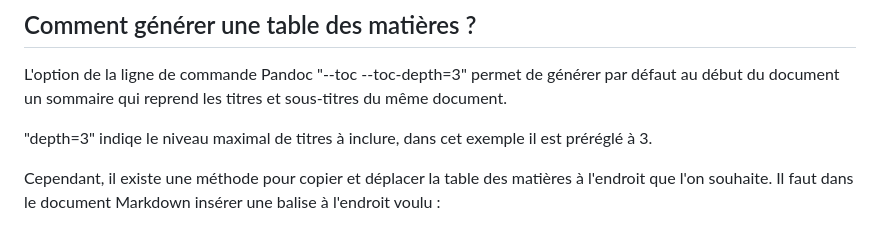
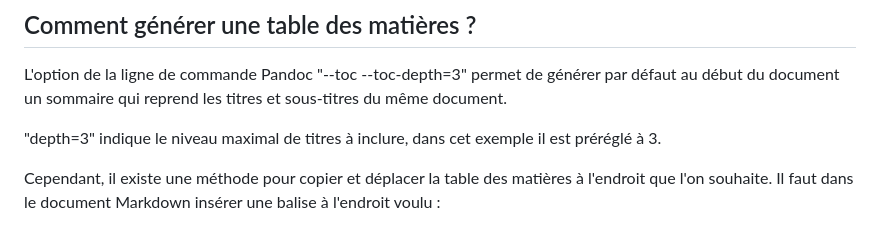
Before and after one commit to cnigfr/Geostandards-risques-carto-di, a Markdown page: standard/documentation/Documentation.md, the part around the change. Rendered like a GitHub page.

```diff
--- a/standard/documentation/Documentation.md
+++ b/standard/documentation/Documentation.md
@@ -326,7 +326,7 @@ Il suffit d'insérer des balises spéciales dans le document Markdown à l'endro
 
 L'option de la ligne de commande Pandoc "--toc --toc-depth=3" permet de générer par défaut au début du document un sommaire qui reprend les titres et sous-titres du même document.
 
-"depth=3" indiqe le niveau maximal de titres à inclure, dans cet exemple il est préréglé à 3.
+"depth=3" indique le niveau maximal de titres à inclure, dans cet exemple il est préréglé à 3.
 
 
 Cependant, il existe une méthode pour copier et déplacer la table des matières à l'endroit que l'on souhaite. Il faut dans le document Markdown insérer une balise à l'endroit voulu :
```
